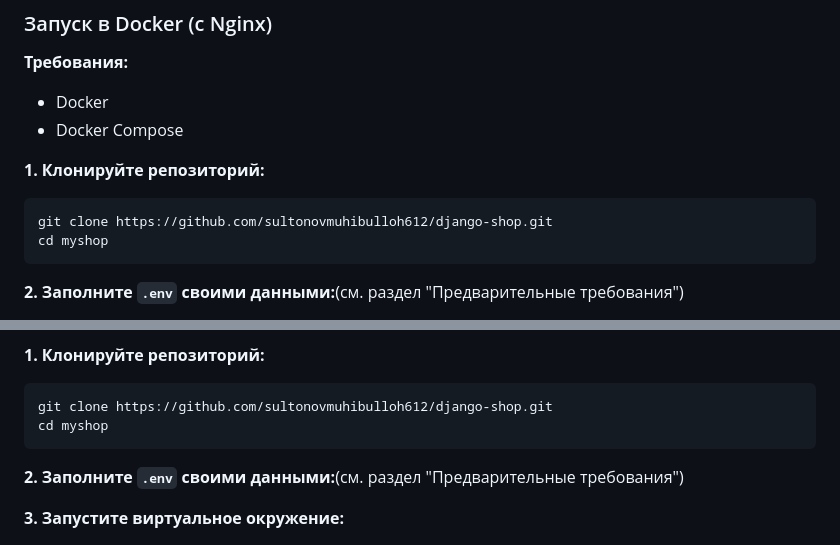
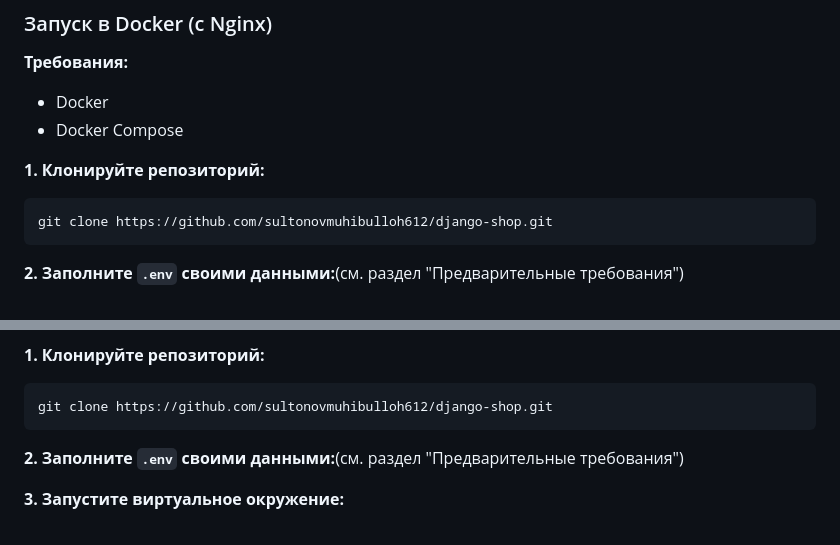
Before and after one commit to sultonovmuhibulloh612/django-shop, a Markdown page: README.md, 2 parts joined by grey strips. Rendered like a GitHub page.

Commit message:
readme исправлен

````diff
--- a/README.md
+++ b/README.md
@@ -279,7 +279,6 @@ STRIPE_WEBHOOK_SECRET=whsec_xxxxxxxxxxxxxxxxxxx
 **1. Клонируйте репозиторий:**
 ```bash
 git clone https://github.com/sultonovmuhibulloh612/django-shop.git
-cd myshop
 ```
 **2. Заполните `.env` своими данными:**(см. раздел "Предварительные требования")
 
@@ -307,7 +306,6 @@ stripe listen --forward-to http://localhost:8000/payment/webhook/
 **1. Клонируйте репозиторий:**
 ```bash
 git clone https://github.com/sultonovmuhibulloh612/django-shop.git
-cd myshop
 ```
 **2. Заполните `.env` своими данными:**(см. раздел "Предварительные требования")
 
````
